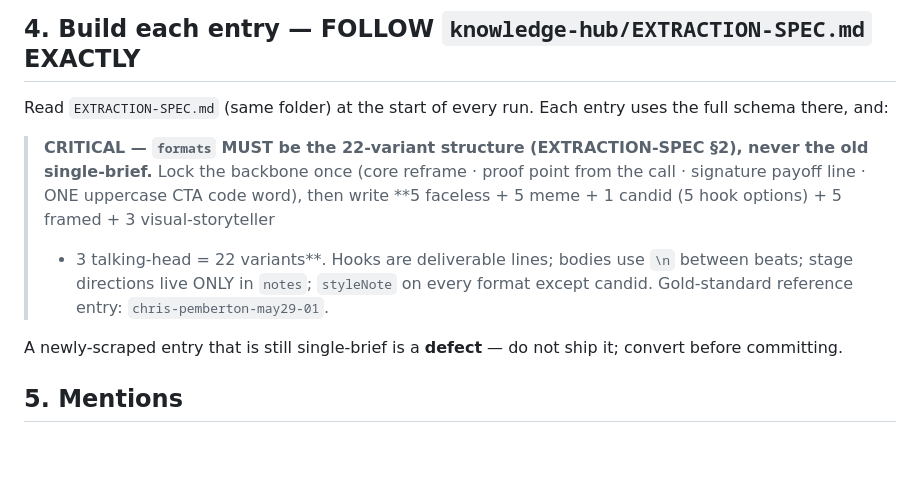
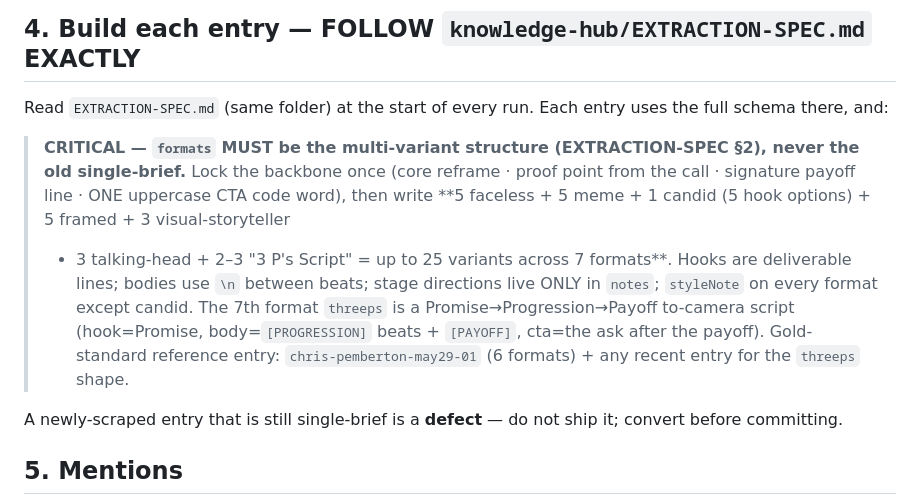
Before and after one commit to sevspics/sev-tools, a Markdown page: knowledge-hub/DAILY-SCRAPE-ROUTINE.md, the part around the change. Rendered like a GitHub page; blank space fills up the shorter version.

```diff
--- a/knowledge-hub/DAILY-SCRAPE-ROUTINE.md
+++ b/knowledge-hub/DAILY-SCRAPE-ROUTINE.md
@@ -39,12 +39,14 @@ Otherwise QUALIFY it.
 ## 4. Build each entry — FOLLOW `knowledge-hub/EXTRACTION-SPEC.md` EXACTLY
 Read `EXTRACTION-SPEC.md` (same folder) at the start of every run. Each entry uses the full schema there, and:
 
-> **CRITICAL — `formats` MUST be the 22-variant structure (EXTRACTION-SPEC §2), never the old single-brief.**
+> **CRITICAL — `formats` MUST be the multi-variant structure (EXTRACTION-SPEC §2), never the old single-brief.**
 > Lock the backbone once (core reframe · proof point from the call · signature payoff line · ONE uppercase
 > CTA code word), then write **5 faceless + 5 meme + 1 candid (5 hook options) + 5 framed + 3 visual-storyteller
-> + 3 talking-head = 22 variants**. Hooks are deliverable lines; bodies use `\n` between beats; stage
-> directions live ONLY in `notes`; `styleNote` on every format except candid. Gold-standard reference entry:
-> `chris-pemberton-may29-01`.
+> + 3 talking-head + 2–3 "3 P's Script" = up to 25 variants across 7 formats**. Hooks are deliverable lines;
+> bodies use `\n` between beats; stage directions live ONLY in `notes`; `styleNote` on every format except
+> candid. The 7th format `threeps` is a Promise→Progression→Payoff to-camera script (hook=Promise,
+> body=`[PROGRESSION]` beats + `[PAYOFF]`, cta=the ask after the payoff). Gold-standard reference entry:
+> `chris-pemberton-may29-01` (6 formats) + any recent entry for the `threeps` shape.
 
 A newly-scraped entry that is still single-brief is a **defect** — do not ship it; convert before committing.
 
```
Also changed, not shown: knowledge-hub/EXTRACTION-SPEC.md (+7 -5 lines).
